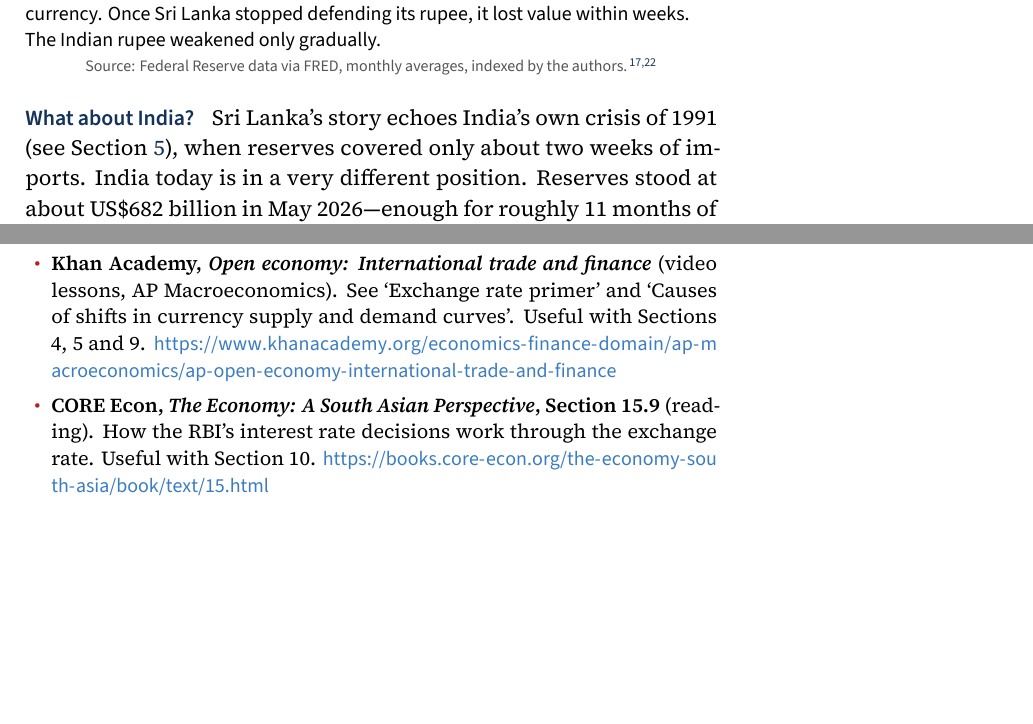
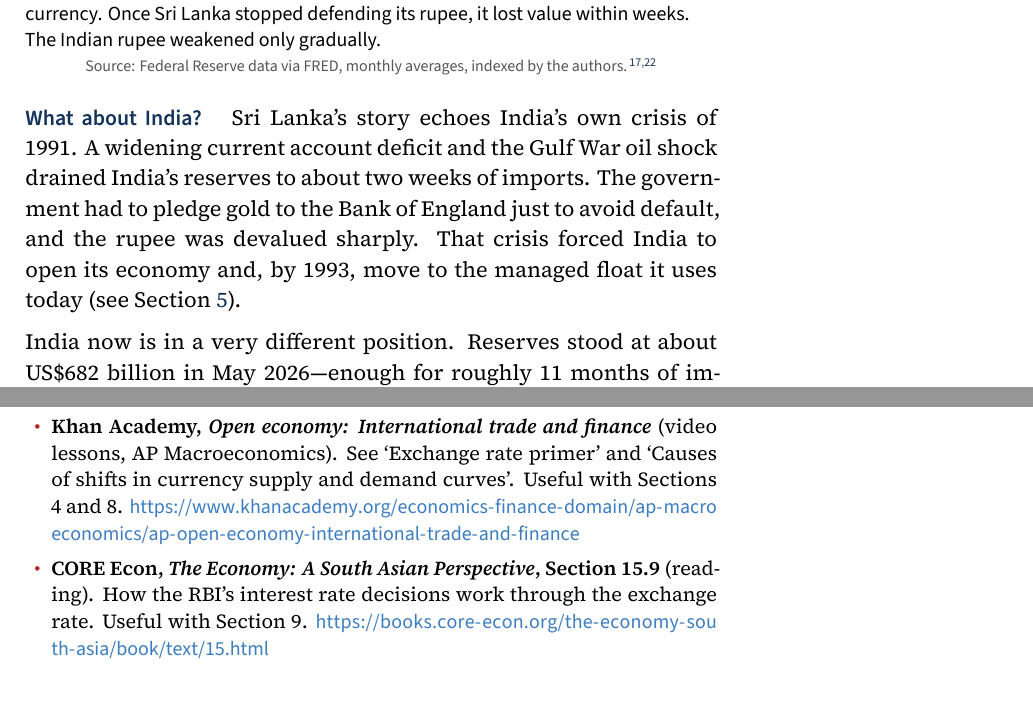
Before and after one commit to Swayamgoyal/Recession_breakers, a LaTeX document (book/main.tex, which reads book/sections/e3_further_learning.tex, book/sections/s11_crises.tex): two parts of pages 12 and 14 of 15 before the commit and two parts of pages 12 and 15 of 16 after it, joined at a grey line, cut so that both start at the same text, the shorter picture padded with empty space. Compiled offline with XeLaTeX.

Commit message:
final push

```diff
--- a/book/sections/e3_further_learning.tex
+++ b/book/sections/e3_further_learning.tex
@@ -6,7 +6,7 @@
 \begingroup\small
 \begin{itemize}[itemsep=4pt]
   \item \textbf{Khan Academy, \emph{Currency exchange introduction}} (video, KA Macroeconomics Class 12, which follows the NCERT syllabus). How currency exchange works. Useful with Sections 1 and 2. \url{https://www.khanacademy.org/economics-finance-domain/class-12-macroeconomics/x29cdf3f0a895464f:open-economy-macroeconomics/x29cdf3f0a895464f:foreign-exchange-market/v/currency-exchange-introduction}
-  \item \textbf{Khan Academy, \emph{Open economy: International trade and finance}} (video lessons, AP Macroeconomics). See `Exchange rate primer' and `Causes of shifts in currency supply and demand curves'. Useful with Sections 4, 5 and 9. \url{https://www.khanacademy.org/economics-finance-domain/ap-macroeconomics/ap-open-economy-international-trade-and-finance}
-  \item \textbf{CORE Econ, \emph{The Economy: A South Asian Perspective}, Section 15.9} (reading). How the RBI's interest rate decisions work through the exchange rate. Useful with Section 10. \url{https://books.core-econ.org/the-economy-south-asia/book/text/15.html}
+  \item \textbf{Khan Academy, \emph{Open economy: International trade and finance}} (video lessons, AP Macroeconomics). See `Exchange rate primer' and `Causes of shifts in currency supply and demand curves'. Useful with Sections 4 and 8. \url{https://www.khanacademy.org/economics-finance-domain/ap-macroeconomics/ap-open-economy-international-trade-and-finance}
+  \item \textbf{CORE Econ, \emph{The Economy: A South Asian Perspective}, Section 15.9} (reading). How the RBI's interest rate decisions work through the exchange rate. Useful with Section 9. \url{https://books.core-econ.org/the-economy-south-asia/book/text/15.html}
 \end{itemize}
 \endgroup
--- a/book/sections/s11_crises.tex
+++ b/book/sections/s11_crises.tex
@@ -20,7 +20,9 @@ Once the currency was allowed to float in March 2022, it crashed to about 356 pe
   \figsource{Federal Reserve data via FRED, monthly averages, indexed by the authors.\cite{fred2026a,fred2026b}}
 \end{figure}
 
-\minihead{What about India?} Sri Lanka's story echoes India's own crisis of 1991 \seesec{sec:systems}, when reserves covered only about two weeks of imports. India today is in a very different position. Reserves stood at about US\$682 billion in May 2026---enough for roughly 11 months of imports.\cite{rbi2026c} And under a managed float, the rupee adjusts a little every day, releasing pressure gradually instead of letting it build up behind a fixed rate.
+\minihead{What about India?} Sri Lanka's story echoes India's own crisis of 1991. A widening current account deficit and the Gulf War oil shock drained India's reserves to about two weeks of imports. The government had to pledge gold to the Bank of England just to avoid default, and the rupee was devalued sharply. That crisis forced India to open its economy and, by 1993, move to the managed float it uses today \seesec{sec:systems}.
+
+India now is in a very different position. Reserves stood at about US\$682 billion in May 2026---enough for roughly 11 months of imports.\cite{rbi2026c} And under a managed float, the rupee adjusts a little every day, releasing pressure gradually instead of letting it build up behind a fixed rate.
 
 % [review 15 Nov 2026] Table 3 (three currency crises compared) removed (Kris's highlights)
 
```
Also changed, not shown: book/figures/concept_map.tex (+1 -1 lines), book/main.pdf, 2 other files.
